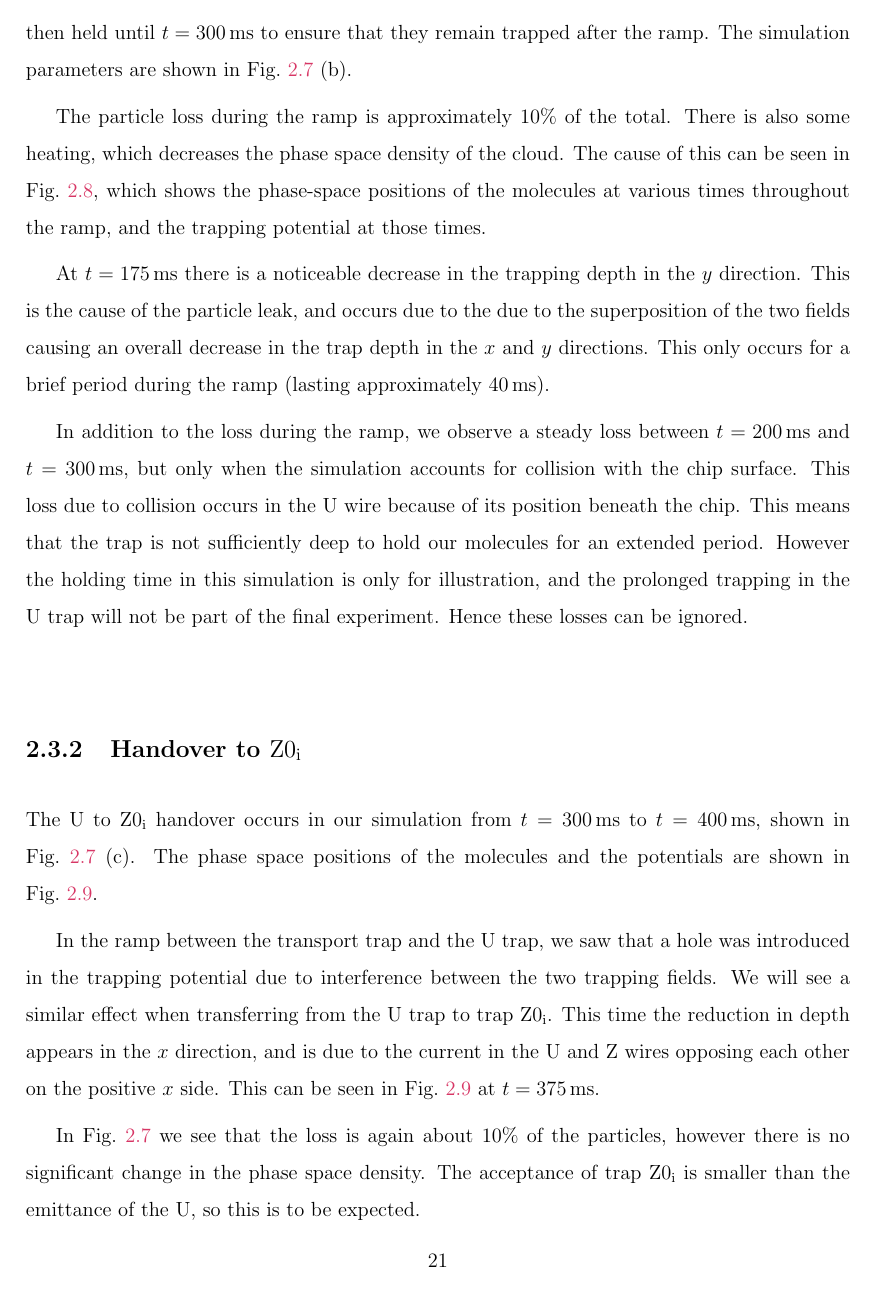
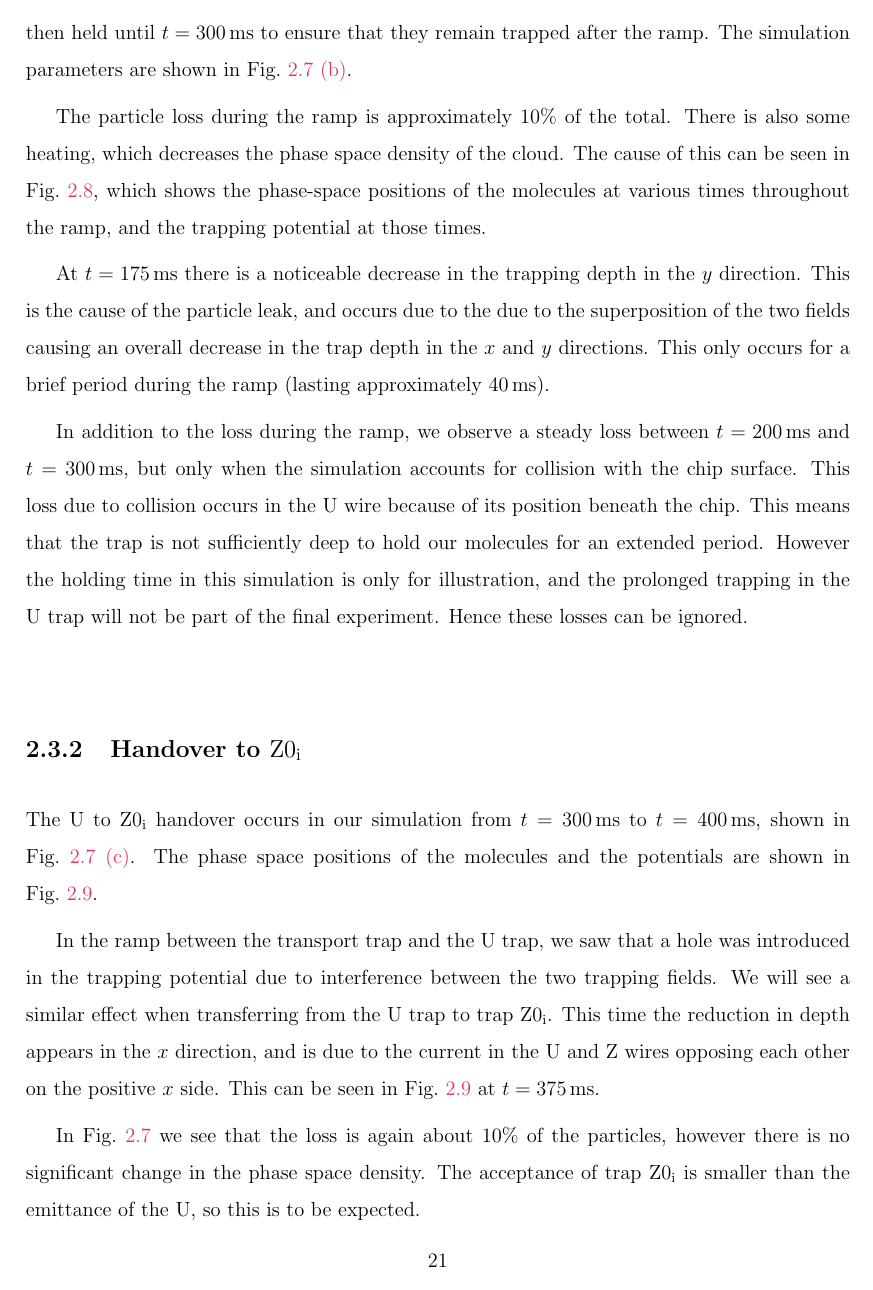
Before and after one commit to mcgarc/PhDWrite, a LaTeX thesis (main.tex): page 22 of 42. Compiled offline with pdfLaTeX.

Commit message:
Subfig cmd links whole subfig ref

```diff
--- a/main.tex
+++ b/main.tex
@@ -91,7 +91,7 @@
 \newcommand{\myeqrefs}{eqns}
 \newcommand{\myfigref}[1]{Fig.~\ref{#1}}
 \newcommand{\mytableref}[1]{Table~\ref{#1}}
-\newcommand{\mysubfigref}[2]{Fig.~\ref{#1}~(#2)}
+\newcommand{\mysubfigref}[2]{Fig.~\hyperref[#1]{\ref{#1}~(#2)}}
 \newcommand{\inlineref}[1]{Ref.~\cite{#1}}
 \newcommand{\inlinerefs}[1]{Ref.s~\cite{#1}}
 \usepackage{datetime}
```
